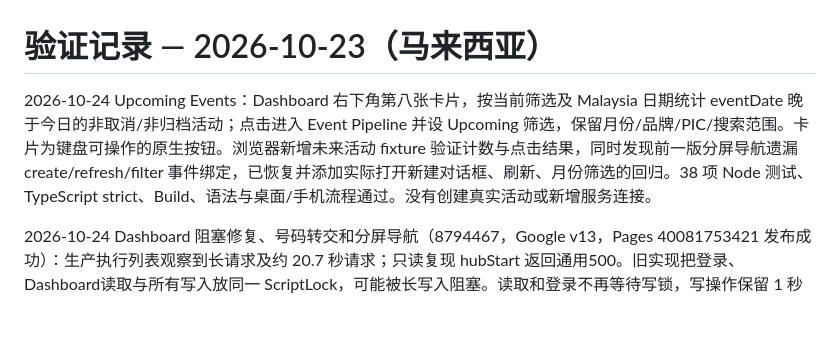
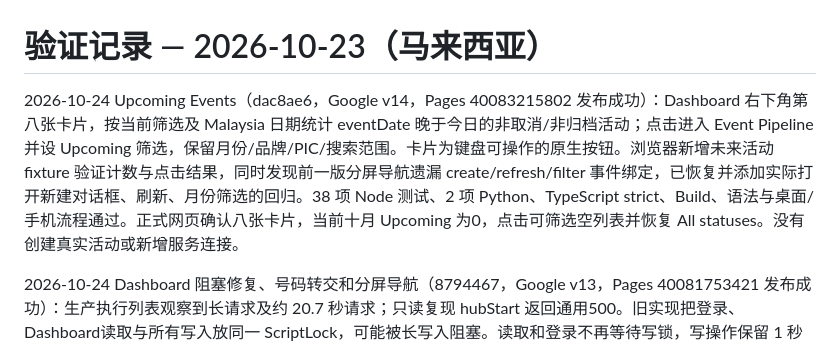
Before and after one commit to MACTION-my/ads-report, a Markdown page: event-hub/VERIFICATION.md, the part around the change. Drawn GitHub-style; blank space fills up the shorter version.

Commit message:
Record upcoming events production verification

```diff
--- a/event-hub/VERIFICATION.md
+++ b/event-hub/VERIFICATION.md
@@ -1,6 +1,6 @@
 # 验证记录 — 2026-10-23（马来西亚）
 
-2026-10-24 Upcoming Events：Dashboard 右下角第八张卡片，按当前筛选及 Malaysia 日期统计 eventDate 晚于今日的非取消/非归档活动；点击进入 Event Pipeline 并设 Upcoming 筛选，保留月份/品牌/PIC/搜索范围。卡片为键盘可操作的原生按钮。浏览器新增未来活动 fixture 验证计数与点击结果，同时发现前一版分屏导航遗漏 create/refresh/filter 事件绑定，已恢复并添加实际打开新建对话框、刷新、月份筛选的回归。38 项 Node 测试、TypeScript strict、Build、语法与桌面/手机流程通过。没有创建真实活动或新增服务连接。
+2026-10-24 Upcoming Events（dac8ae6，Google v14，Pages 40083215802 发布成功）：Dashboard 右下角第八张卡片，按当前筛选及 Malaysia 日期统计 eventDate 晚于今日的非取消/非归档活动；点击进入 Event Pipeline 并设 Upcoming 筛选，保留月份/品牌/PIC/搜索范围。卡片为键盘可操作的原生按钮。浏览器新增未来活动 fixture 验证计数与点击结果，同时发现前一版分屏导航遗漏 create/refresh/filter 事件绑定，已恢复并添加实际打开新建对话框、刷新、月份筛选的回归。38 项 Node 测试、2 项 Python、TypeScript strict、Build、语法与桌面/手机流程通过。正式网页确认八张卡片，当前十月 Upcoming 为0，点击可筛选空列表并恢复 All statuses。没有创建真实活动或新增服务连接。
 
 2026-10-24 Dashboard 阻塞修复、号码转交和分屏导航（8794467，Google v13，Pages 40081753421 发布成功）：生产执行列表观察到长请求及约 20.7 秒请求；只读复现 hubStart 返回通用500。旧实现把登录、Dashboard读取与所有写入放同一 ScriptLock，可能被长写入阻塞。读取和登录不再等待写锁，写操作保留 1 秒 tryLock、503 繁忙提示及原子批量提交；写入元数据改为 Sheets API 单次读取，避免 SpreadsheetApp 多次同步调用，原表尾行清理保留。新增阻塞锁回归测试。
 
```
